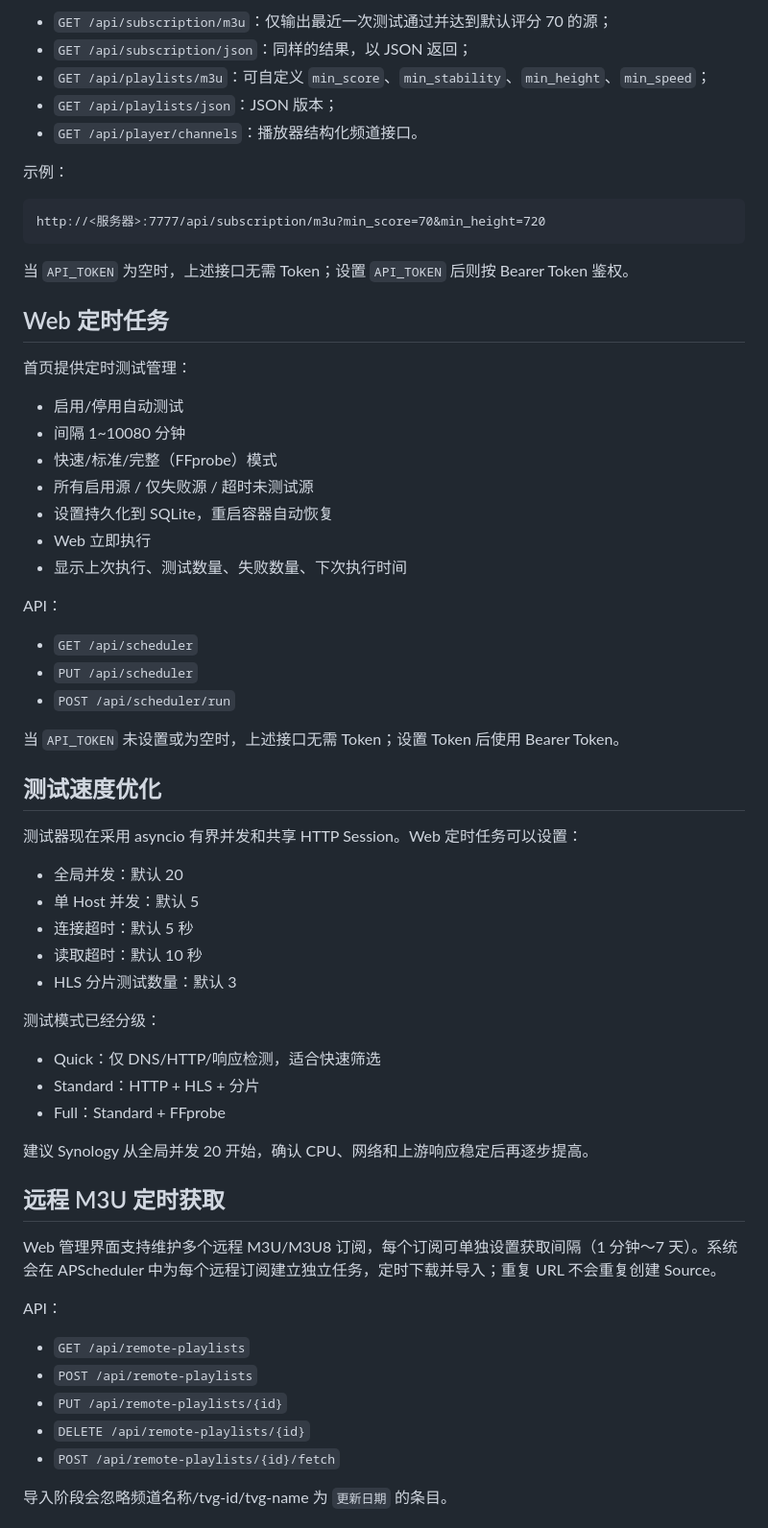
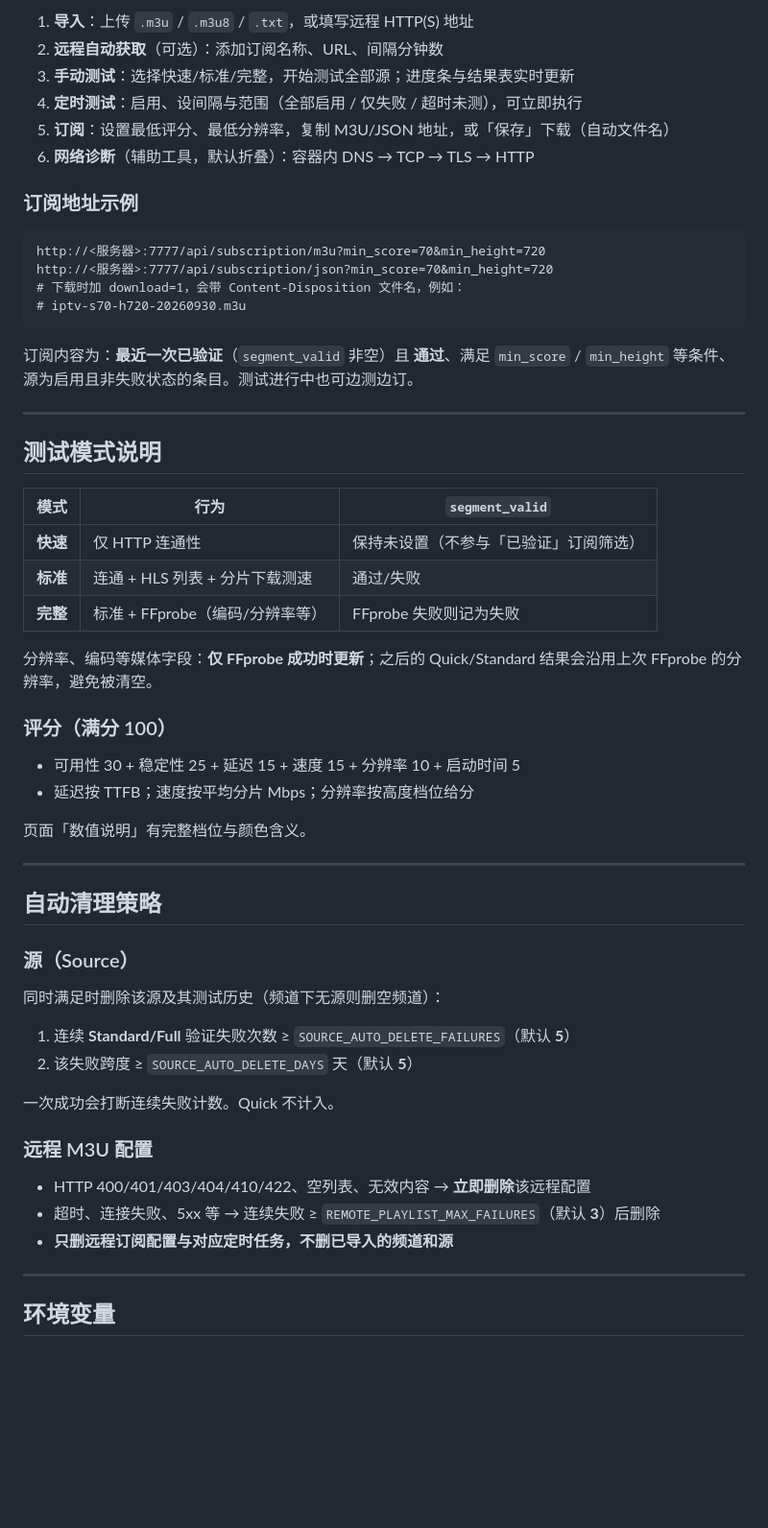
Before and after one commit to zongai/IPTV-Source-Tester, a Markdown page: README.md, the part around one of its changes. Shown at 96% size. GitHub-like rendering; blank space fills up the shorter version.

Commit message:
docs: rewrite README for v0.5.x features and deployment

````diff
--- a/README.md
+++ b/README.md
@@ -48,67 +78,61 @@ Set `API_TOKEN` for management endpoints. Set `PUBLIC_PLAYLIST=true` to expose p
 
-- `GET /api/subscription/m3u`：仅输出最近一次测试通过并达到默认评分 70 的源；
-- `GET /api/subscription/json`：同样的结果，以 JSON 返回；
-- `GET /api/playlists/m3u`：可自定义 `min_score`、`min_stability`、`min_height`、`min_speed`；
-- `GET /api/playlists/json`：JSON 版本；
-- `GET /api/player/channels`：播放器结构化频道接口。
+1. **导入**：上传 `.m3u` / `.m3u8` / `.txt`，或填写远程 HTTP(S) 地址
+2. **远程自动获取**（可选）：添加订阅名称、URL、间隔分钟数
+3. **手动测试**：选择快速/标准/完整，开始测试全部源；进度条与结果表实时更新
+4. **定时测试**：启用、设间隔与范围（全部启用 / 仅失败 / 超时未测），可立即执行
+5. **订阅**：设置最低评分、最低分辨率，复制 M3U/JSON 地址，或「保存」下载（自动文件名）
+6. **网络诊断**（辅助工具，默认折叠）：容器内 DNS → TCP → TLS → HTTP
 
-示例：
+### 订阅地址示例
 
 ```text
 http://<服务器>:7777/api/subscription/m3u?min_score=70&min_height=720
+http://<服务器>:7777/api/subscription/json?min_score=70&min_height=720
+# 下载时加 download=1，会带 Content-Disposition 文件名，例如：
+# iptv-s70-h720-20260930.m3u
 ```
 
-当 `API_TOKEN` 为空时，上述接口无需 Token；设置 `API_TOKEN` 后则按 Bearer Token 鉴权。
+订阅内容为：**最近一次已验证**（`segment_valid` 非空）且 **通过**、满足 `min_score` / `min_height` 等条件、源为启用且非失败状态的条目。测试进行中也可边测边订。
 
-## Web 定时任务
+---
 
-首页提供定时测试管理：
+## 测试模式说明
 
-- 启用/停用自动测试
-- 间隔 1~10080 分钟
-- 快速/标准/完整（FFprobe）模式
-- 所有启用源 / 仅失败源 / 超时未测试源
-- 设置持久化到 SQLite，重启容器自动恢复
-- Web 立即执行
-- 显示上次执行、测试数量、失败数量、下次执行时间
+| 模式 | 行为 | `segment_valid` |
+|------|------|-----------------|
+| **快速** | 仅 HTTP 连通性 | 保持未设置（不参与「已验证」订阅筛选） |
+| **标准** | 连通 + HLS 列表 + 分片下载测速 | 通过/失败 |
+| **完整** | 标准 + FFprobe（编码/分辨率等） | FFprobe 失败则记为失败 |
 
-API：
+分辨率、编码等媒体字段：**仅 FFprobe 成功时更新**；之后的 Quick/Standard 结果会沿用上次 FFprobe 的分辨率，避免被清空。
 
-- `GET /api/scheduler`
-- `PUT /api/scheduler`
-- `POST /api/scheduler/run`
+### 评分（满分 100）
 
-当 `API_TOKEN` 未设置或为空时，上述接口无需 Token；设置 Token 后使用 Bearer Token。
+- 可用性 30 + 稳定性 25 + 延迟 15 + 速度 15 + 分辨率 10 + 启动时间 5
+- 延迟按 TTFB；速度按平均分片 Mbps；分辨率按高度档位给分
 
-## 测试速度优化
+页面「数值说明」有完整档位与颜色含义。
 
-测试器现在采用 asyncio 有界并发和共享 HTTP Session。Web 定时任务可以设置：
+---
 
-- 全局并发：默认 20
-- 单 Host 并发：默认 5
-- 连接超时：默认 5 秒
-- 读取超时：默认 10 秒
-- HLS 分片测试数量：默认 3
+## 自动清理策略
 
-测试模式已经分级：
+### 源（Source）
 
-- Quick：仅 DNS/HTTP/响应检测，适合快速筛选
-- Standard：HTTP + HLS + 分片
-- Full：Standard + FFprobe
+同时满足时删除该源及其测试历史（频道下无源则删空频道）：
 
-建议 Synology 从全局并发 20 开始，确认 CPU、网络和上游响应稳定后再逐步提高。
+1. 连续 **Standard/Full** 验证失败次数 ≥ `SOURCE_AUTO_DELETE_FAILURES`（默认 **5**）
+2. 该失败跨度 ≥ `SOURCE_AUTO_DELETE_DAYS` 天（默认 **5**）
 
-## 远程 M3U 定时获取
+一次成功会打断连续失败计数。Quick 不计入。
 
-Web 管理界面支持维护多个远程 M3U/M3U8 订阅，每个订阅可单独设置获取间隔（1 分钟～7 天）。系统会在 APScheduler 中为每个远程订阅建立独立任务，定时下载并导入；重复 URL 不会重复创建 Source。
+### 远程 M3U 配置
 
-API：
+- HTTP 400/401/403/404/410/422、空列表、无效内容 → **立即删除**该远程配置
+- 超时、连接失败、5xx 等 → 连续失败 ≥ `REMOTE_PLAYLIST_MAX_FAILURES`（默认 **3**）后删除
+- **只删远程订阅配置与对应定时任务，不删已导入的频道和源**
 
-- `GET /api/remote-playlists`
-- `POST /api/remote-playlists`
-- `PUT /api/remote-playlists/{id}`
-- `DELETE /api/remote-playlists/{id}`
-- `POST /api/remote-playlists/{id}/fetch`
+---
 
-导入阶段会忽略频道名称/tvg-id/tvg-name 为 `更新日期` 的条目。
+## 环境变量
 
````
Also changed, not shown: other parts of README.md (+153 -53 lines).
